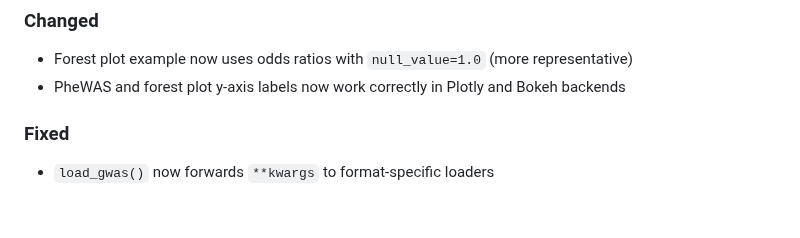
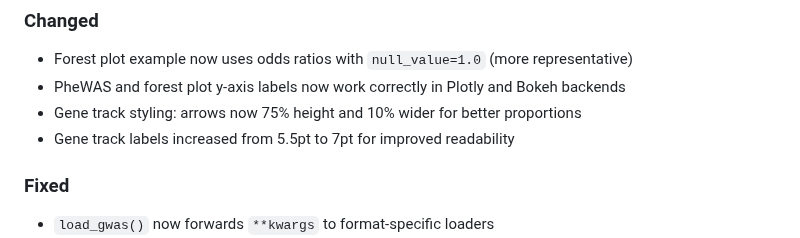
Before and after one commit to michael-denyer/pyLocusZoom, a Markdown page: CHANGELOG.md, the part around the change. GitHub-like rendering; blank space fills up the shorter version.

Commit message:
style(gene-track): improve arrow proportions and label readability
- Arrows now 75% of original height and 10% wider
- Gene labels increased from 5.5pt to 7pt
- Updated example plots with new styling

```diff
--- a/CHANGELOG.md
+++ b/CHANGELOG.md
@@ -14,6 +14,8 @@ and this project adheres to [Semantic Versioning](https://semver.org/spec/v2.0.0
 ### Changed
 - Forest plot example now uses odds ratios with `null_value=1.0` (more representative)
 - PheWAS and forest plot y-axis labels now work correctly in Plotly and Bokeh backends
+- Gene track styling: arrows now 75% height and 10% wider for better proportions
+- Gene track labels increased from 5.5pt to 7pt for improved readability
 
 ### Fixed
 - `load_gwas()` now forwards `**kwargs` to format-specific loaders
```
Also changed, not shown: examples/eqtl_overlay.png, examples/finemapping_plot.png, examples/regional_plot.png, examples/stacked_plot.png, 1 other file.
